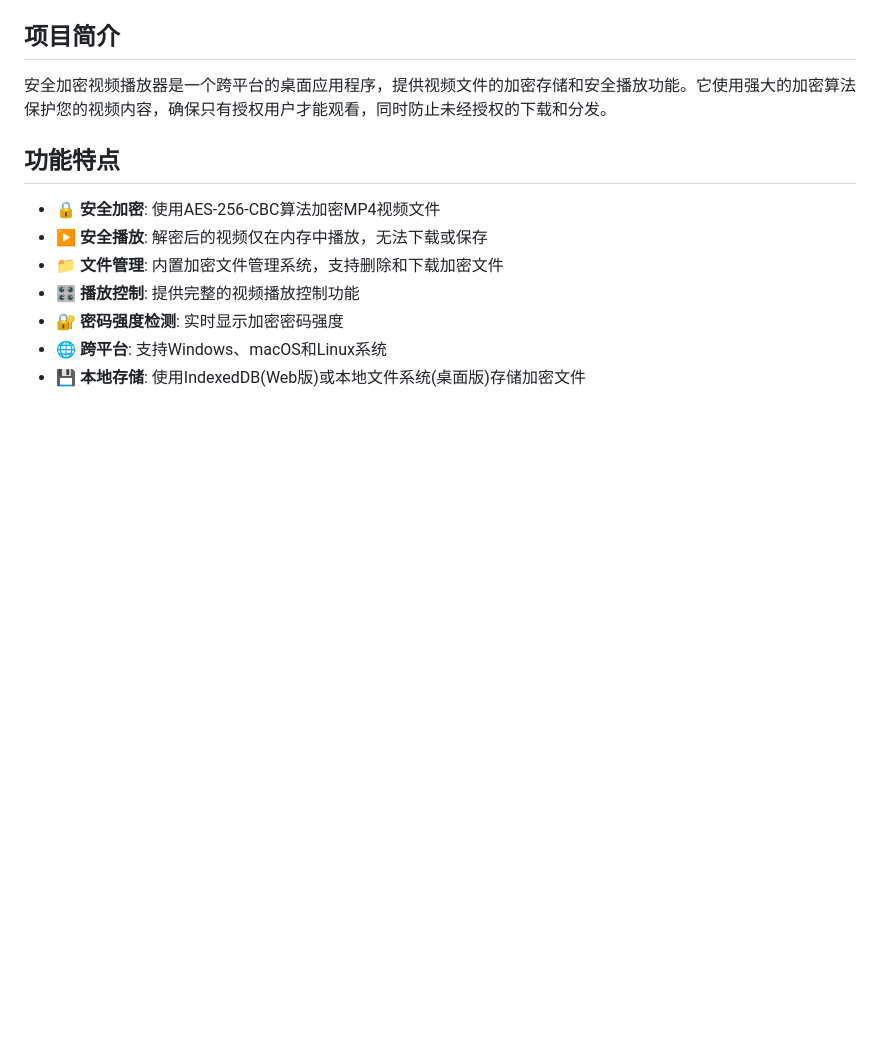
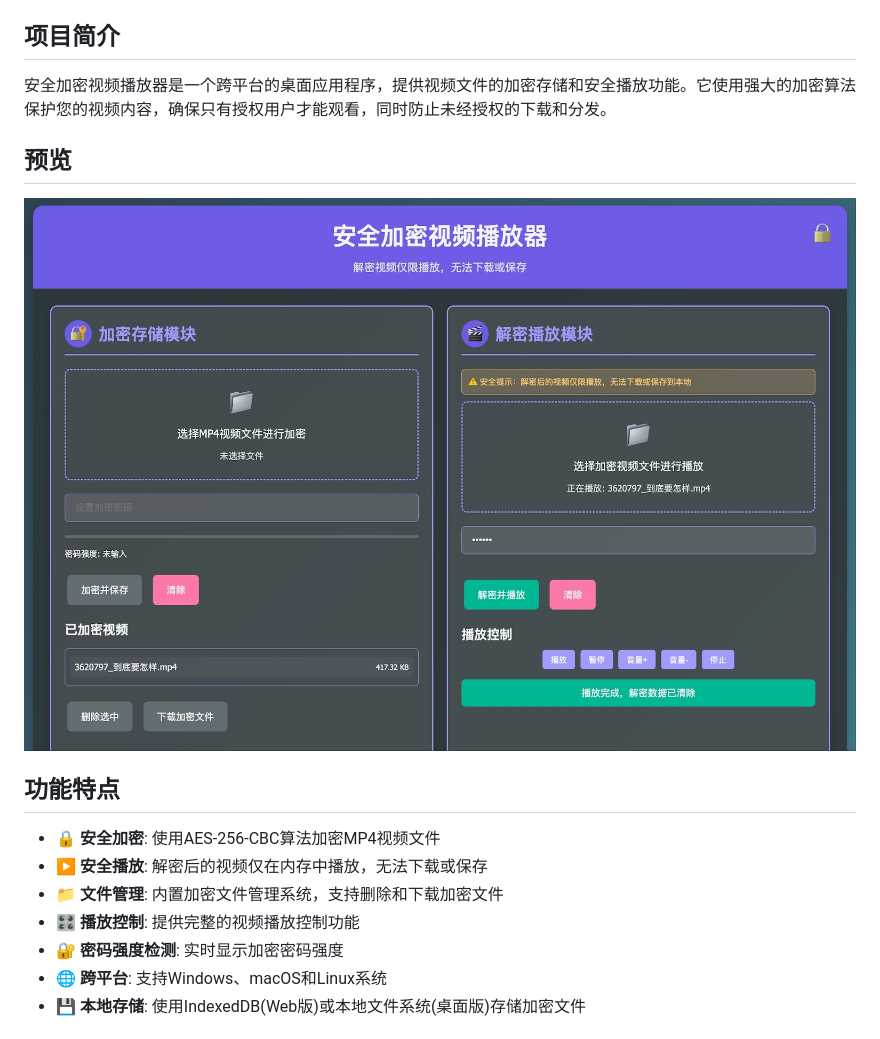
Before and after one commit to wumacms/crypto-player, a Markdown page: README.md, the part around the change. Drawn GitHub-style; pictures changed too: preview.jpg (added); blank space fills up the shorter version.

Commit message:
截图

```diff
--- a/README.md
+++ b/README.md
@@ -5,6 +5,10 @@
 ## 项目简介
 
 安全加密视频播放器是一个跨平台的桌面应用程序，提供视频文件的加密存储和安全播放功能。它使用强大的加密算法保护您的视频内容，确保只有授权用户才能观看，同时防止未经授权的下载和分发。
+
+## 预览
+
+![预览](preview.jpg)
 
 ## 功能特点
 
```
Also changed, not shown: 1 other file.
